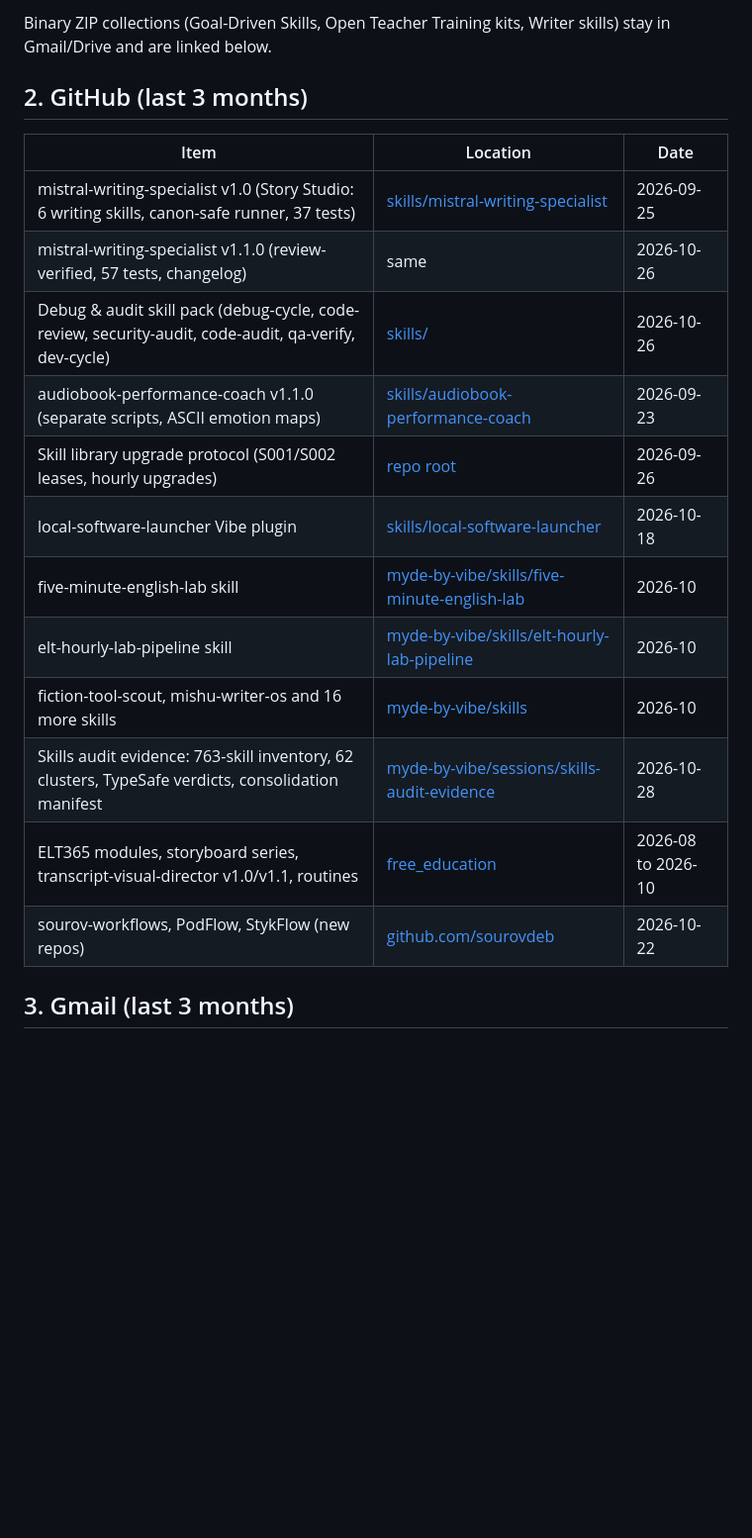
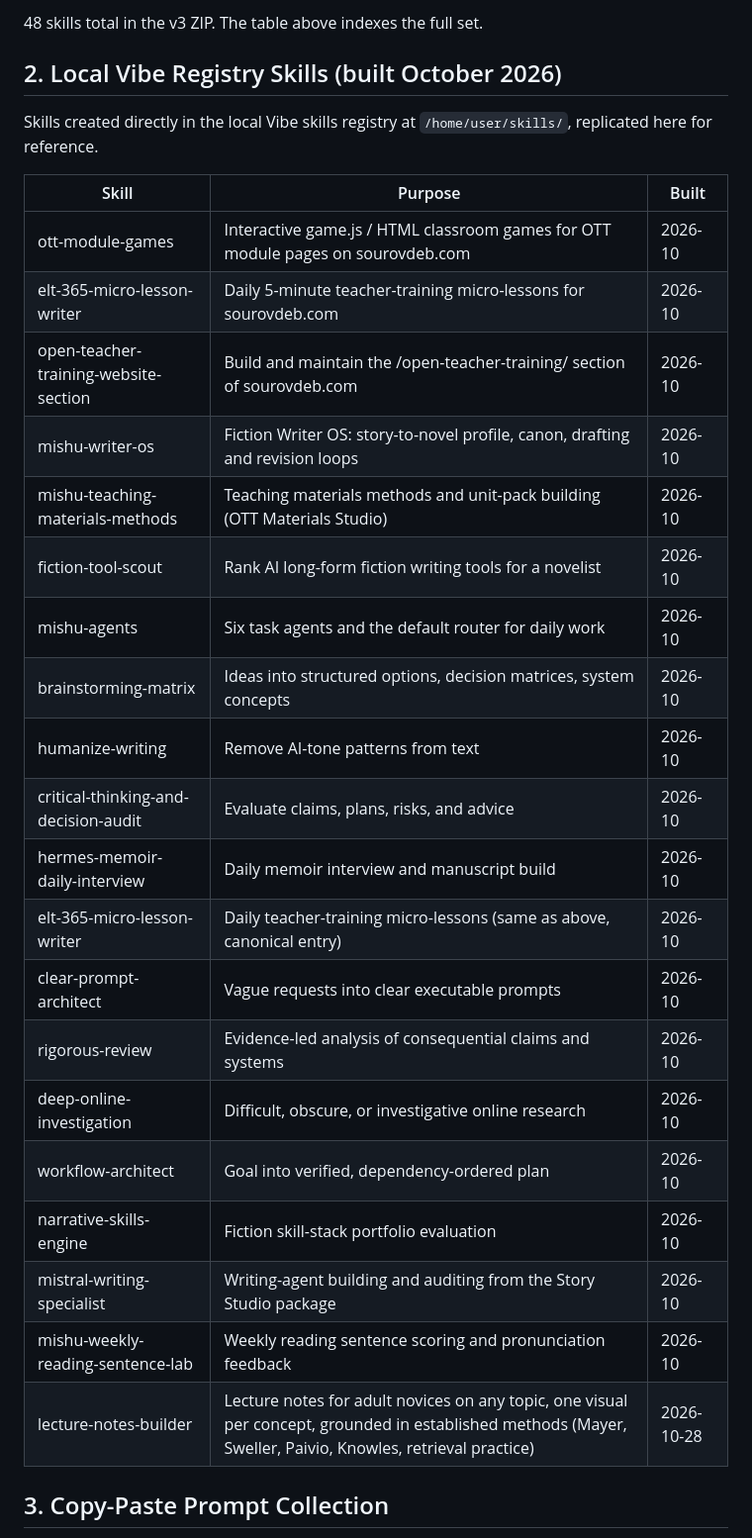
Before and after one commit to sourovdeb/ai_agent_skills, a Markdown page: collection/README.md, the part around one of its changes. Shown at 99% size. Rendered like a GitHub page; blank space fills up the shorter version.

```diff
--- a/collection/README.md
+++ b/collection/README.md
@@ -13,22 +63,32 @@
 
-Binary ZIP collections (Goal-Driven Skills, Open Teacher Training kits, Writer skills) stay in Gmail/Drive and are linked below.
+48 skills total in the v3 ZIP. The table above indexes the full set.
 
-## 2. GitHub (last 3 months)
+## 2. Local Vibe Registry Skills (built October 2026)
 
-| Item | Location | Date |
+Skills created directly in the local Vibe skills registry at `/home/user/skills/`, replicated here for reference.
+
+| Skill | Purpose | Built |
 |---|---|---|
-| mistral-writing-specialist v1.0 (Story Studio: 6 writing skills, canon-safe runner, 37 tests) | [skills/mistral-writing-specialist](https://github.com/sourovdeb/ai_agent_skills/tree/main/skills/mistral-writing-specialist) | 2026-09-25 |
-| mistral-writing-specialist v1.1.0 (review-verified, 57 tests, changelog) | same | 2026-10-26 |
-| Debug & audit skill pack (debug-cycle, code-review, security-audit, code-audit, qa-verify, dev-cycle) | [skills/](https://github.com/sourovdeb/ai_agent_skills/tree/main/skills) | 2026-10-26 |
-| audiobook-performance-coach v1.1.0 (separate scripts, ASCII emotion maps) | [skills/audiobook-performance-coach](https://github.com/sourovdeb/ai_agent_skills/tree/main/skills/audiobook-performance-coach) | 2026-09-23 |
-| Skill library upgrade protocol (S001/S002 leases, hourly upgrades) | [repo root](https://github.com/sourovdeb/ai_agent_skills) | 2026-09-26 |
-| local-software-launcher Vibe plugin | [skills/local-software-launcher](https://github.com/sourovdeb/ai_agent_skills/tree/main/skills/local-software-launcher) | 2026-10-18 |
-| five-minute-english-lab skill | [myde-by-vibe/skills/five-minute-english-lab](https://github.com/sourovdeb/myde-by-vibe/tree/main/skills/five-minute-english-lab) | 2026-10 |
-| elt-hourly-lab-pipeline skill | [myde-by-vibe/skills/elt-hourly-lab-pipeline](https://github.com/sourovdeb/myde-by-vibe/tree/main/skills/elt-hourly-lab-pipeline) | 2026-10 |
-| fiction-tool-scout, mishu-writer-os and 16 more skills | [myde-by-vibe/skills](https://github.com/sourovdeb/myde-by-vibe/tree/main/skills) | 2026-10 |
-| Skills audit evidence: 763-skill inventory, 62 clusters, TypeSafe verdicts, consolidation manifest | [myde-by-vibe/sessions/skills-audit-evidence](https://github.com/sourovdeb/myde-by-vibe/tree/main/sessions/skills-audit-evidence) | 2026-10-28 |
-| ELT365 modules, storyboard series, transcript-visual-director v1.0/v1.1, routines | [free_education](https://github.com/sourovdeb/free_education) | 2026-08 to 2026-10 |
-| sourov-workflows, PodFlow, StykFlow (new repos) | [github.com/sourovdeb](https://github.com/sourovdeb?tab=repositories) | 2026-10-22 |
+| ott-module-games | Interactive game.js / HTML classroom games for OTT module pages on sourovdeb.com | 2026-10 |
+| elt-365-micro-lesson-writer | Daily 5-minute teacher-training micro-lessons for sourovdeb.com | 2026-10 |
+| open-teacher-training-website-section | Build and maintain the /open-teacher-training/ section of sourovdeb.com | 2026-10 |
+| mishu-writer-os | Fiction Writer OS: story-to-novel profile, canon, drafting and revision loops | 2026-10 |
+| mishu-teaching-materials-methods | Teaching materials methods and unit-pack building (OTT Materials Studio) | 2026-10 |
+| fiction-tool-scout | Rank AI long-form fiction writing tools for a novelist | 2026-10 |
+| mishu-agents | Six task agents and the default router for daily work | 2026-10 |
+| brainstorming-matrix | Ideas into structured options, decision matrices, system concepts | 2026-10 |
+| humanize-writing | Remove AI-tone patterns from text | 2026-10 |
+| critical-thinking-and-decision-audit | Evaluate claims, plans, risks, and advice | 2026-10 |
+| hermes-memoir-daily-interview | Daily memoir interview and manuscript build | 2026-10 |
+| elt-365-micro-lesson-writer | Daily teacher-training micro-lessons (same as above, canonical entry) | 2026-10 |
+| clear-prompt-architect | Vague requests into clear executable prompts | 2026-10 |
+| rigorous-review | Evidence-led analysis of consequential claims and systems | 2026-10 |
+| deep-online-investigation | Difficult, obscure, or investigative online research | 2026-10 |
+| workflow-architect | Goal into verified, dependency-ordered plan | 2026-10 |
+| narrative-skills-engine | Fiction skill-stack portfolio evaluation | 2026-10 |
+| mistral-writing-specialist | Writing-agent building and auditing from the Story Studio package | 2026-10 |
+| mishu-weekly-reading-sentence-lab | Weekly reading sentence scoring and pronunciation feedback | 2026-10 |
+| lecture-notes-builder | Lecture notes for adult novices on any topic, one visual per concept, grounded in established methods (Mayer, Sweller, Paivio, Knowles, retrieval practice) | 2026-10-28 |
 
-## 3. Gmail (last 3 months)
+## 3. Copy-Paste Prompt Collection
 
```
Also changed, not shown: other parts of collection/README.md (+95 -53 lines).
